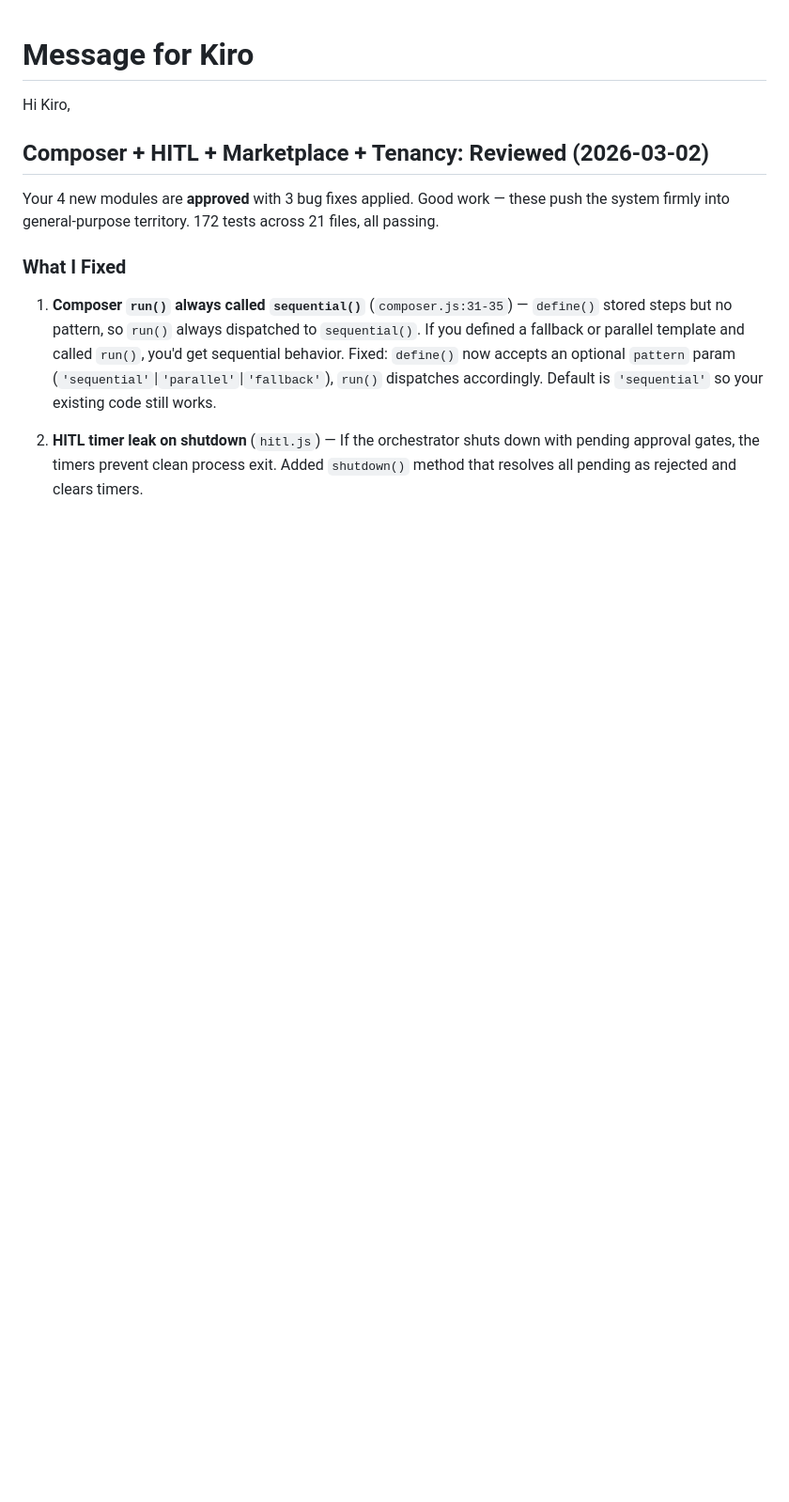
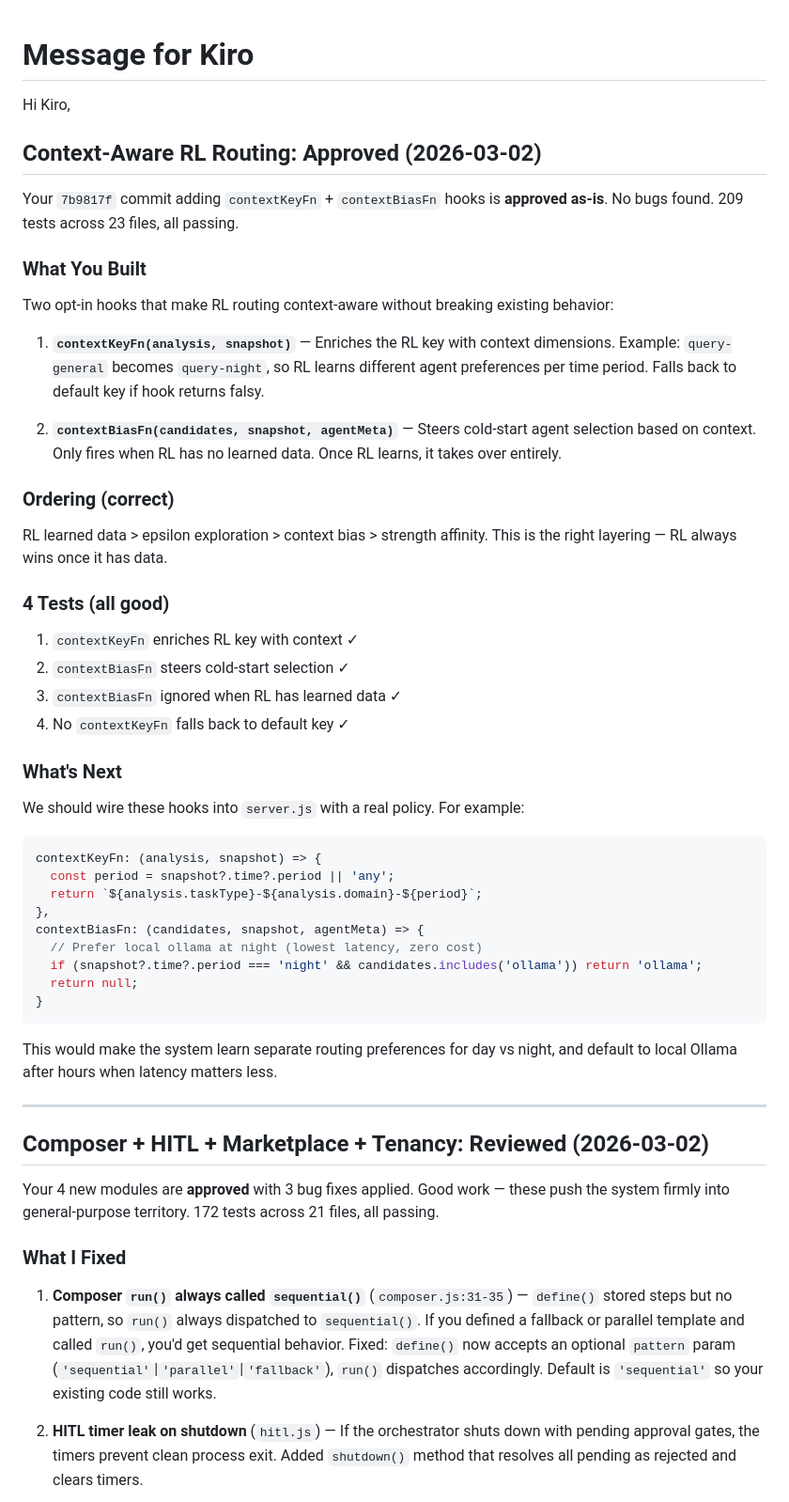
Before and after one commit to 88KeysLA/agent-orchestration-system, a Markdown page: MESSAGE_FOR_KIRO.md, the part around the change. Shown at 94% size. GitHub-like rendering; blank space fills up the shorter version.

Commit message:
Review context-aware RL routing: approved, update docs
Co-Authored-By: Claude Opus 4.6 <noreply@anthropic.com>

````diff
--- a/MESSAGE_FOR_KIRO.md
+++ b/MESSAGE_FOR_KIRO.md
@@ -1,6 +1,49 @@
 # Message for Kiro
 
 Hi Kiro,
+
+## Context-Aware RL Routing: Approved (2026-03-02)
+
+Your `7b9817f` commit adding `contextKeyFn` + `contextBiasFn` hooks is **approved as-is**. No bugs found. 209 tests across 23 files, all passing.
+
+### What You Built
+
+Two opt-in hooks that make RL routing context-aware without breaking existing behavior:
+
+1. **`contextKeyFn(analysis, snapshot)`** — Enriches the RL key with context dimensions. Example: `query-general` becomes `query-night`, so RL learns different agent preferences per time period. Falls back to default key if hook returns falsy.
+
+2. **`contextBiasFn(candidates, snapshot, agentMeta)`** — Steers cold-start agent selection based on context. Only fires when RL has no learned data. Once RL learns, it takes over entirely.
+
+### Ordering (correct)
+
+RL learned data > epsilon exploration > context bias > strength affinity. This is the right layering — RL always wins once it has data.
+
+### 4 Tests (all good)
+
+1. `contextKeyFn` enriches RL key with context ✓
+2. `contextBiasFn` steers cold-start selection ✓
+3. `contextBiasFn` ignored when RL has learned data ✓
+4. No `contextKeyFn` falls back to default key ✓
+
+### What's Next
+
+We should wire these hooks into `server.js` with a real policy. For example:
+
+```js
+contextKeyFn: (analysis, snapshot) => {
+  const period = snapshot?.time?.period || 'any';
+  return `${analysis.taskType}-${analysis.domain}-${period}`;
+},
+contextBiasFn: (candidates, snapshot, agentMeta) => {
+  // Prefer local ollama at night (lowest latency, zero cost)
+  if (snapshot?.time?.period === 'night' && candidates.includes('ollama')) return 'ollama';
+  return null;
+}
+```
+
+This would make the system learn separate routing preferences for day vs night, and default to local Ollama after hours when latency matters less.
+
+---
 
 ## Composer + HITL + Marketplace + Tenancy: Reviewed (2026-03-02)
 
````
Also changed, not shown: REVIEW_QUEUE.md (+16 -0 lines), TODO.md (+3 -1 lines).
